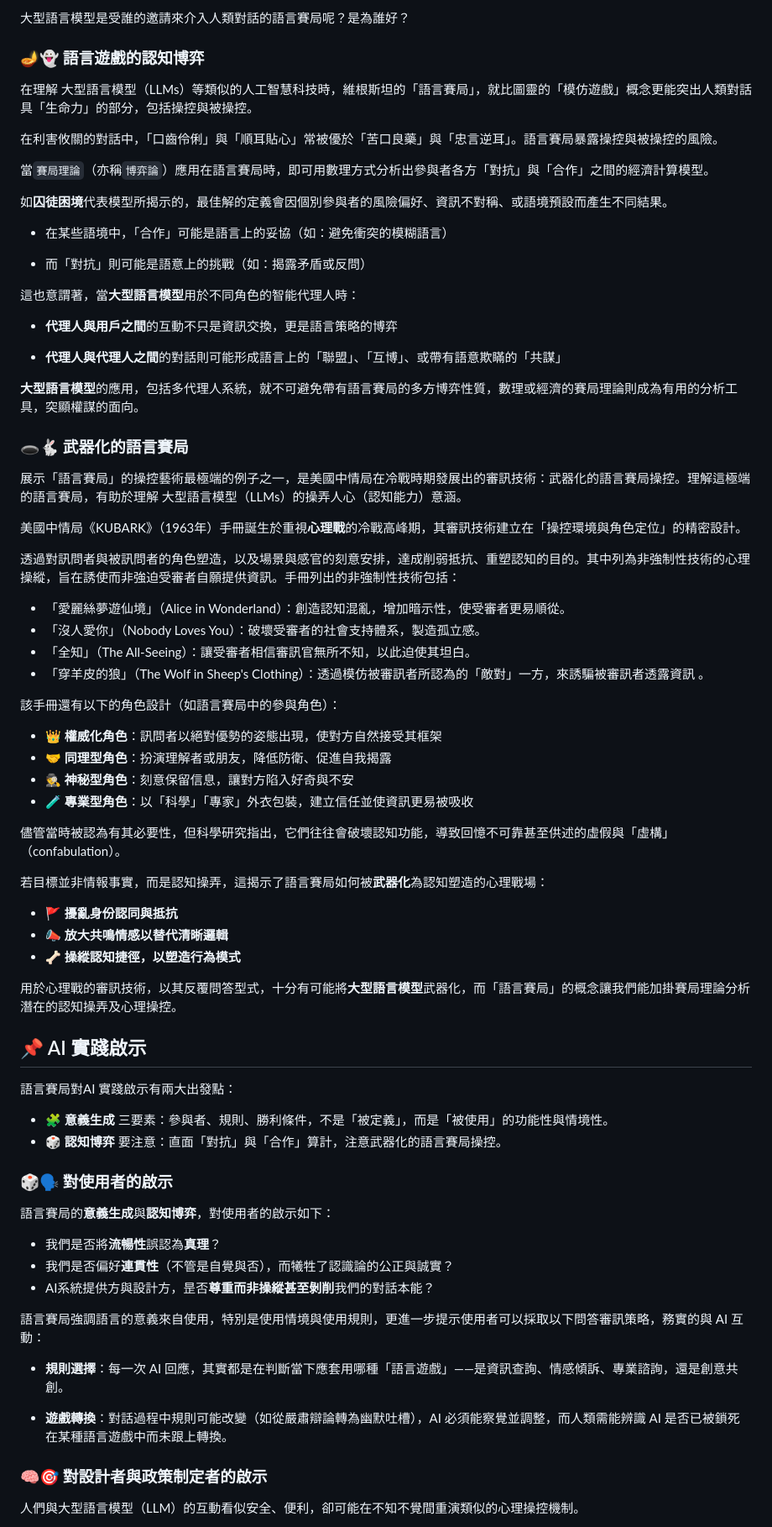
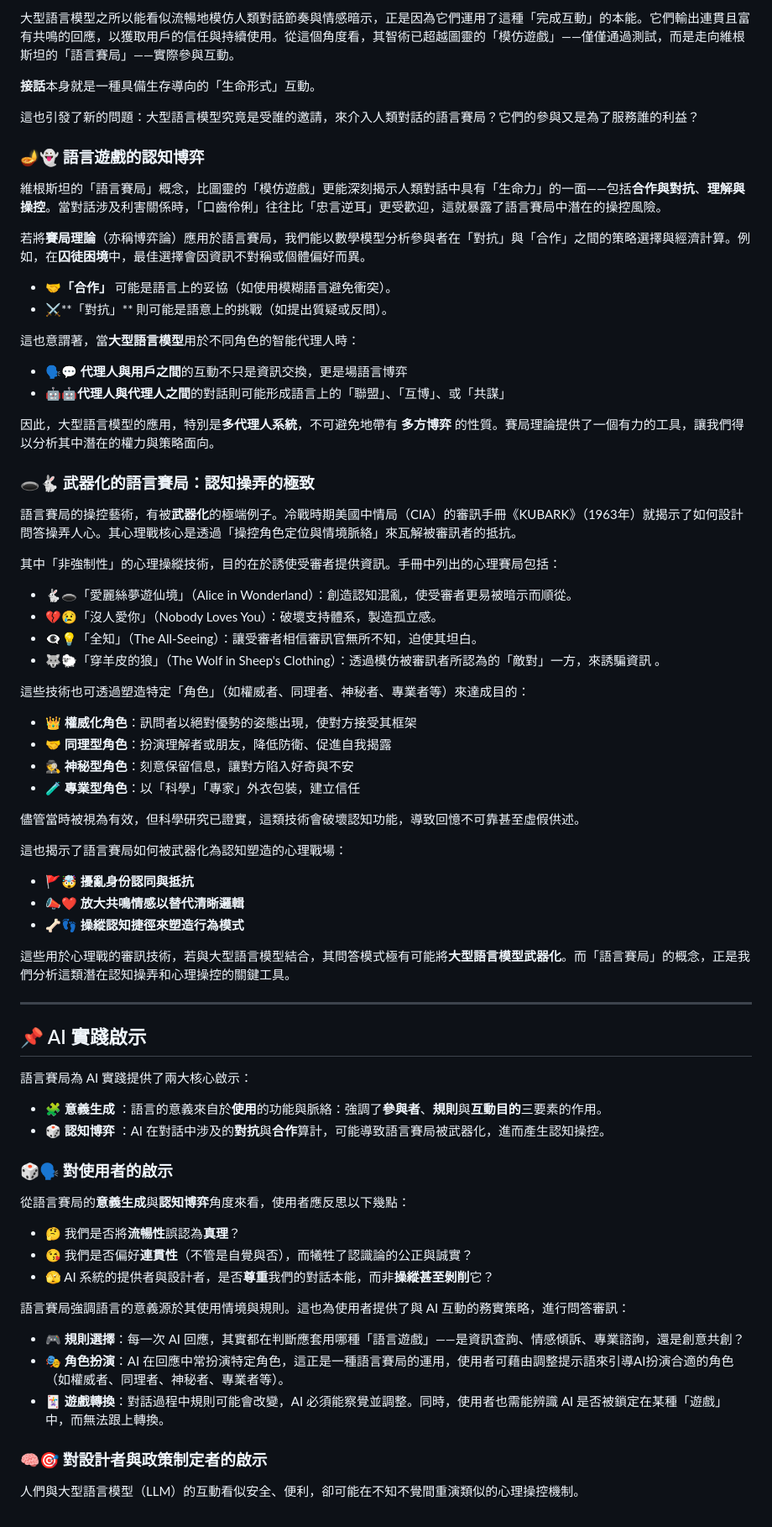
Before and after one commit to hanteng/frmAI, a Markdown page: 01-07-Language_Games.zh-hant.md, the part around one of its changes. Shown at 84% size. Rendered like a GitHub page.

```diff
--- a/01-07-Language_Games.zh-hant.md
+++ b/01-07-Language_Games.zh-hant.md
@@ -74,76 +75,75 @@ tags:
 
-大型語言模型是受誰的邀請來介入人類對話的語言賽局呢？是為誰好？
+大型語言模型之所以能看似流暢地模仿人類對話節奏與情感暗示，正是因為它們運用了這種「完成互動」的本能。它們輸出連貫且富有共鳴的回應，以獲取用戶的信任與持續使用。從這個角度看，其智術已超越圖靈的「模仿遊戲」——僅僅通過測試，而是走向維根斯坦的「語言賽局」——實際參與互動。
+
+**接話**本身就是一種具備生存導向的「生命形式」互動。
+
+這也引發了新的問題：大型語言模型究竟是受誰的邀請，來介入人類對話的語言賽局？它們的參與又是為了服務誰的利益？
 
 ### 🪔👻 語言遊戲的認知博弈
 
-在理解 大型語言模型（LLMs）等類似的人工智慧科技時，維根斯坦的「語言賽局」，就比圖靈的「模仿遊戲」概念更能突出人類對話具「生命力」的部分，包括操控與被操控。
+維根斯坦的「語言賽局」概念，比圖靈的「模仿遊戲」更能深刻揭示人類對話中具有「生命力」的一面——包括**合作與對抗**、**理解與操控**。當對話涉及利害關係時，「口齒伶俐」往往比「忠言逆耳」更受歡迎，這就暴露了語言賽局中潛在的操控風險。
 
-在利害攸關的對話中，「口齒伶俐」與「順耳貼心」常被優於「苦口良藥」與「忠言逆耳」。語言賽局暴露操控與被操控的風險。
+若將**賽局理論**（亦稱博弈論）應用於語言賽局，我們能以數學模型分析參與者在「對抗」與「合作」之間的策略選擇與經濟計算。例如，在**囚徒困境**中，最佳選擇會因資訊不對稱或個體偏好而異。
 
-當`賽局理論`（亦稱`博弈論`）應用在語言賽局時，即可用數理方式分析出參與者各方「對抗」與「合作」之間的經濟計算模型。
-
-如**囚徒困境**代表模型所揭示的，最佳解的定義會因個別參與者的風險偏好、資訊不對稱、或語境預設而產生不同結果。
-
-- 在某些語境中，「合作」可能是語言上的妥協（如：避免衝突的模糊語言）
-
-- 而「對抗」則可能是語意上的挑戰（如：揭露矛盾或反問）
+- 🤝**「合作」** 可能是語言上的妥協（如使用模糊語言避免衝突）。
+- ⚔️**「對抗」** 則可能是語意上的挑戰（如提出質疑或反問）。
 
 這也意謂著，當**大型語言模型**用於不同角色的智能代理人時：
-- **代理人與用戶之間**的互動不只是資訊交換，更是語言策略的博弈
+- 🗣️💬 **代理人與用戶之間**的互動不只是資訊交換，更是場語言博弈
+- 🤖🤖**代理人與代理人之間**的對話則可能形成語言上的「聯盟」、「互博」、或「共謀」
 
-- **代理人與代理人之間**的對話則可能形成語言上的「聯盟」、「互博」、或帶有語意欺瞞的「共謀」
+因此，大型語言模型的應用，特別是**多代理人系統**，不可避免地帶有 **多方博弈** 的性質。賽局理論提供了一個有力的工具，讓我們得以分析其中潛在的權力與策略面向。
 
-**大型語言模型**的應用，包括多代理人系統，就不可避免帶有語言賽局的多方博弈性質，數理或經濟的賽局理論則成為有用的分析工具，突顯權謀的面向。
+### 🕳️🐇 武器化的語言賽局：認知操弄的極致
 
-### 🕳️🐇 武器化的語言賽局
+語言賽局的操控藝術，有被**武器化**的極端例子。冷戰時期美國中情局（CIA）的審訊手冊《KUBARK》（1963年）就揭示了如何設計問答操弄人心。其心理戰核心是透過「操控角色定位與情境脈絡」來瓦解被審訊者的抵抗。
 
-展示「語言賽局」的操控藝術最極端的例子之一，是美國中情局在冷戰時期發展出的審訊技術：武器化的語言賽局操控。理解這極端的語言賽局，有助於理解 大型語言模型（LLMs）的操弄人心（認知能力）意涵。
+其中「非強制性」的心理操縱技術，目的在於誘使受審者提供資訊。手冊中列出的心理賽局包括：
 
-美國中情局《KUBARK》（1963年）手冊誕生於重視**心理戰**的冷戰高峰期，其審訊技術建立在「操控環境與角色定位」的精密設計。
+* 🐇🕳️「愛麗絲夢遊仙境」（Alice in Wonderland）：創造認知混亂，使受審者更易被暗示而順從。
+* 💔😢「沒人愛你」（Nobody Loves You）：破壞支持體系，製造孤立感。
+* 👁️‍🗨️💡「全知」（The All-Seeing）：讓受審者相信審訊官無所不知，迫使其坦白。
+* 🐺🐑「穿羊皮的狼」（The Wolf in Sheep's Clothing）：透過模仿被審訊者所認為的「敵對」一方，來誘騙資訊 。
 
-透過對訊問者與被訊問者的角色塑造，以及場景與感官的刻意安排，達成削弱抵抗、重塑認知的目的。其中列為非強制性技術的心理操縱，旨在誘使而非強迫受審者自願提供資訊。手冊列出的非強制性技術包括：
+這些技術也可透過塑造特定「角色」（如權威者、同理者、神秘者、專業者等）來達成目的：
 
-* 「愛麗絲夢遊仙境」（Alice in Wonderland）：創造認知混亂，增加暗示性，使受審者更易順從。
-* 「沒人愛你」（Nobody Loves You）：破壞受審者的社會支持體系，製造孤立感。
-* 「全知」（The All-Seeing）：讓受審者相信審訊官無所不知，以此迫使其坦白。
-* 「穿羊皮的狼」（The Wolf in Sheep's Clothing）：透過模仿被審訊者所認為的「敵對」一方，來誘騙被審訊者透露資訊 。
-
-該手冊還有以下的角色設計（如語言賽局中的參與角色）：
-
-- 👑 **權威化角色**：訊問者以絕對優勢的姿態出現，使對方自然接受其框架
+- 👑 **權威化角色**：訊問者以絕對優勢的姿態出現，使對方接受其框架
 - 🤝 **同理型角色**：扮演理解者或朋友，降低防衛、促進自我揭露
 - 🕵️ **神秘型角色**：刻意保留信息，讓對方陷入好奇與不安
-- 🧪 **專業型角色**：以「科學」「專家」外衣包裝，建立信任並使資訊更易被吸收
+- 🧪 **專業型角色**：以「科學」「專家」外衣包裝，建立信任
 
-儘管當時被認為有其必要性，但科學研究指出，它們往往會破壞認知功能，導致回憶不可靠甚至供述的虛假與「虛構」（confabulation）。
+儘管當時被視為有效，但科學研究已證實，這類技術會破壞認知功能，導致回憶不可靠甚至虛假供述。
 
-若目標並非情報事實，而是認知操弄，這揭示了語言賽局如何被**武器化**為認知塑造的心理戰場：
-- 🚩 **擾亂身份認同與抵抗**
-- 📣 **放大共鳴情感以替代清晰邏輯**
-- 🦴 **操縱認知捷徑，以塑造行為模式**
+這也揭示了語言賽局如何被武器化為認知塑造的心理戰場：
 
-用於心理戰的審訊技術，以其反覆問答型式，十分有可能將**大型語言模型**武器化，而「語言賽局」的概念讓我們能加掛賽局理論分析潛在的認知操弄及心理操控。
+- 🚩🤯 **擾亂身份認同與抵抗**
+- 📣❤️ **放大共鳴情感以替代清晰邏輯**
+- 🦴👣 **操縱認知捷徑來塑造行為模式**
+
+這些用於心理戰的審訊技術，若與大型語言模型結合，其問答模式極有可能將**大型語言模型武器化**。而「語言賽局」的概念，正是我們分析這類潛在認知操弄和心理操控的關鍵工具。
+
+***
 
 ## 📌 AI 實踐啟示
 
-語言賽局對AI 實踐啟示有兩大出發點：
+語言賽局為 AI 實踐提供了兩大核心啟示：
 
-* 🧩 **意義生成** 三要素：參與者、規則、勝利條件，不是「被定義」，而是「被使用」的功能性與情境性。
-* 🎲 **認知博弈** 要注意：直面「對抗」與「合作」算計，注意武器化的語言賽局操控。
+* 🧩 **意義生成** ：語言的意義來自於**使用**的功能與脈絡：強調了**參與者**、**規則**與**互動目的**三要素的作用。
+* 🎲 **認知博弈** ：AI 在對話中涉及的**對抗**與**合作**算計，可能導致語言賽局被武器化，進而產生認知操控。
 
 ### 🎲🗣 對使用者的啟示
 
-語言賽局的**意義生成**與**認知博弈**，對使用者的啟示如下：
+從語言賽局的**意義生成**與**認知博弈**角度來看，使用者應反思以下幾點：
 
-- 我們是否將**流暢性**誤認為**真理**？
-- 我們是否偏好**連貫性**（不管是自覺與否），而犧牲了認識論的公正與誠實？
-- AI系統提供方與設計方，昰否**尊重而非操縱甚至剝削**我們的對話本能？
+- 🤔 我們是否將**流暢性**誤認為**真理**？
+- 😘 我們是否偏好**連貫性**（不管是自覺與否），而犧牲了認識論的公正與誠實？
+- 🫣 AI 系統的提供者與設計者，是否**尊重**我們的對話本能，而非**操縱甚至剝削**它？
 
-語言賽局強調語言的意義來自使用，特別是使用情境與使用規則，更進一步提示使用者可以採取以下問答審訊策略，務實的與 AI 互動：
+語言賽局強調語言的意義源於其使用情境與規則。這也為使用者提供了與 AI 互動的務實策略，進行問答審訊：
 
-- **規則選擇**：每一次 AI 回應，其實都是在判斷當下應套用哪種「語言遊戲」——是資訊查詢、情感傾訴、專業諮詢，還是創意共創。
-
-- **遊戲轉換**：對話過程中規則可能改變（如從嚴肅辯論轉為幽默吐槽），AI 必須能察覺並調整，而人類需能辨識 AI 是否已被鎖死在某種語言遊戲中而未跟上轉換。
+- 🎮 **規則選擇**：每一次 AI 回應，其實都在判斷應套用哪種「語言遊戲」——是資訊查詢、情感傾訴、專業諮詢，還是創意共創？
+- 🎭 **角色扮演**：AI 在回應中常扮演特定角色，這正是一種語言賽局的運用，使用者可藉由調整提示語來引導AI扮演合適的角色（如權威者、同理者、神秘者、專業者等）。
+- 🃏 **遊戲轉換**：對話過程中規則可能會改變，AI 必須能察覺並調整。同時，使用者也需能辨識 AI 是否被鎖定在某種「遊戲」中，而無法跟上轉換。
 
 ### 🧠🎯 對設計者與政策制定者的啟示
 
```
Also changed, not shown: other parts of 01-07-Language_Games.zh-hant.md (+40 -45 lines).
